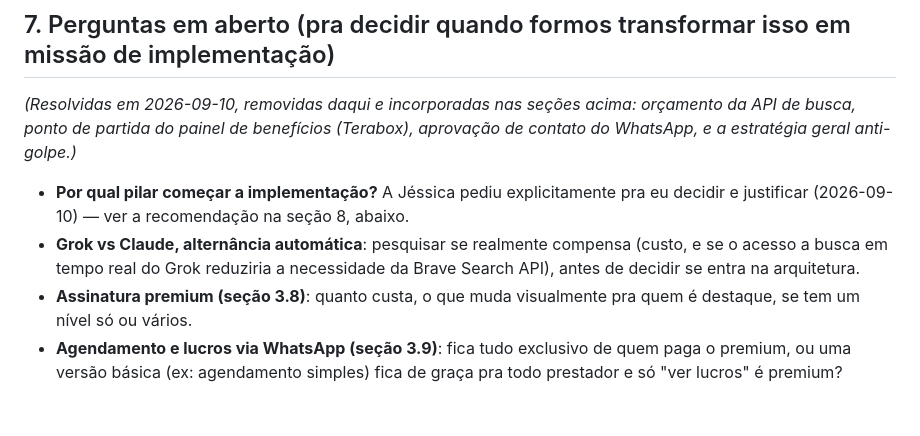
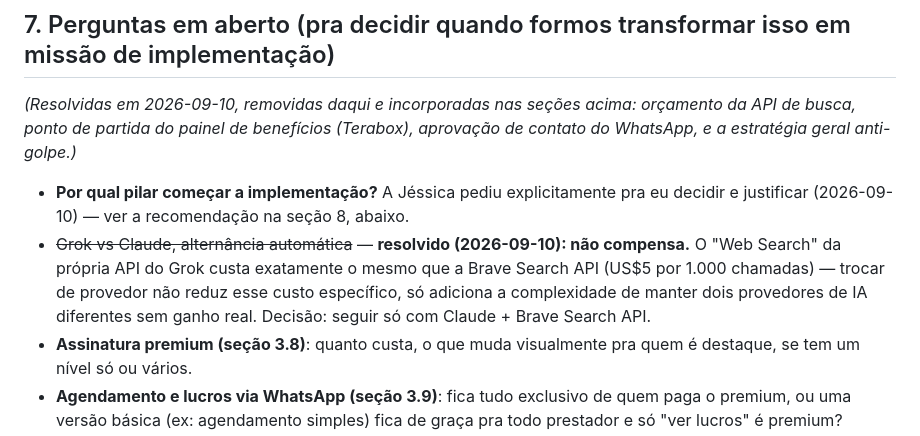
Before and after one commit to jessicasix6/meu-site, a Markdown page: docs/visao-produto.md, the part around the change. GitHub-like rendering; blank space fills up the shorter version.

Commit message:
docs: resolve pergunta em aberto sobre Grok vs Brave Search (#23)
Pesquisado: o Web Search da API do Grok custa o mesmo que a Brave
Search API (US$5/1000 chamadas) — não há vantagem de custo em
trocar/alternar. Decisão: seguir só com Claude + Brave Search API.

Co-authored-by: Claude Sonnet 5 <noreply@anthropic.com>

```diff
--- a/docs/visao-produto.md
+++ b/docs/visao-produto.md
@@ -153,7 +153,7 @@ Essas são conclusões a que já chegamos discutindo a ideia. Vale reler antes d
 *(Resolvidas em 2026-09-10, removidas daqui e incorporadas nas seções acima: orçamento da API de busca, ponto de partida do painel de benefícios (Terabox), aprovação de contato do WhatsApp, e a estratégia geral anti-golpe.)*
 
 - **Por qual pilar começar a implementação?** A Jéssica pediu explicitamente pra eu decidir e justificar (2026-09-10) — ver a recomendação na seção 8, abaixo.
-- **Grok vs Claude, alternância automática**: pesquisar se realmente compensa (custo, e se o acesso a busca em tempo real do Grok reduziria a necessidade da Brave Search API), antes de decidir se entra na arquitetura.
+- ~~Grok vs Claude, alternância automática~~ — **resolvido (2026-09-10): não compensa.** O "Web Search" da própria API do Grok custa exatamente o mesmo que a Brave Search API (US$5 por 1.000 chamadas) — trocar de provedor não reduz esse custo específico, só adiciona a complexidade de manter dois provedores de IA diferentes sem ganho real. Decisão: seguir só com Claude + Brave Search API.
 - **Assinatura premium (seção 3.8)**: quanto custa, o que muda visualmente pra quem é destaque, se tem um nível só ou vários.
 - **Agendamento e lucros via WhatsApp (seção 3.9)**: fica tudo exclusivo de quem paga o premium, ou uma versão básica (ex: agendamento simples) fica de graça pra todo prestador e só "ver lucros" é premium?
 - **Pagamento na plataforma / retenção estilo Mercado Livre (seção 3.10)**: qual gateway usar (Mercado Pago, Asaas, Stripe, etc.), como funciona a liberação/devolução do valor retido, e como isso se conecta com as regras do Banco Central pra intermediação de pagamento no Brasil. Fica pra tratar como projeto à parte quando chegarmos nele.
```
